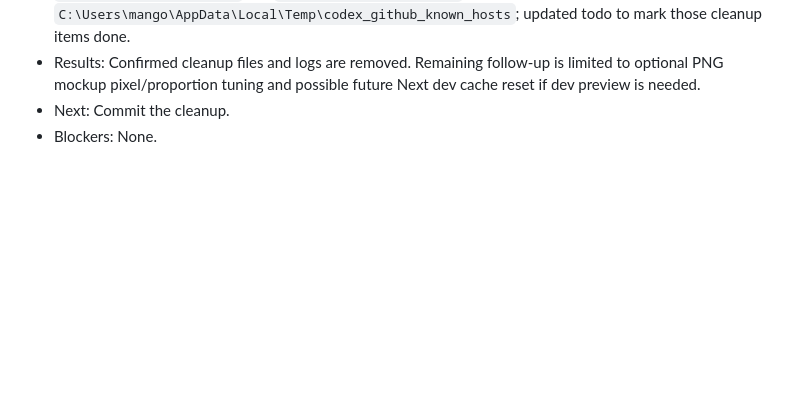
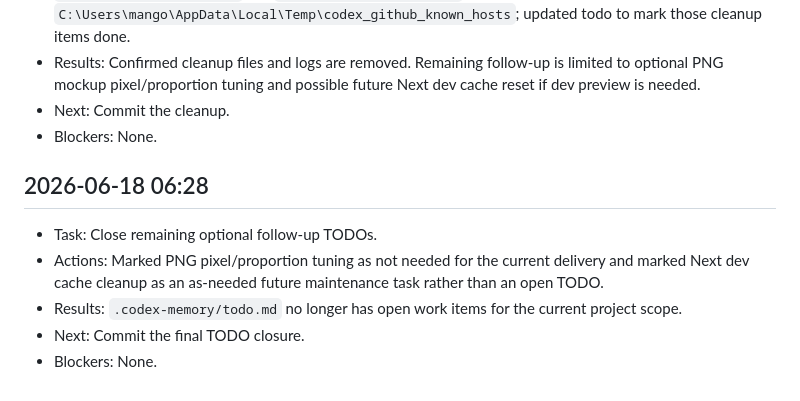
Before and after one commit to dengyie/dengyie.github.io, a Markdown page: .codex-memory/session-log.md, the part around the change. Rendered like a GitHub page; blank space fills up the shorter version.

Commit message:
chore(阶段7): close remaining todo

```diff
--- a/.codex-memory/session-log.md
+++ b/.codex-memory/session-log.md
@@ -328,3 +328,10 @@ pm.cmd run build passes and exports 14 pages. GitHub Pages status is built. Live
 - Results: Confirmed cleanup files and logs are removed. Remaining follow-up is limited to optional PNG mockup pixel/proportion tuning and possible future Next dev cache reset if dev preview is needed.
 - Next: Commit the cleanup.
 - Blockers: None.
+
+## 2026-06-18 06:28
+- Task: Close remaining optional follow-up TODOs.
+- Actions: Marked PNG pixel/proportion tuning as not needed for the current delivery and marked Next dev cache cleanup as an as-needed future maintenance task rather than an open TODO.
+- Results: `.codex-memory/todo.md` no longer has open work items for the current project scope.
+- Next: Commit the final TODO closure.
+- Blockers: None.
```
Also changed, not shown: .codex-memory/todo.md (+2 -4 lines).
